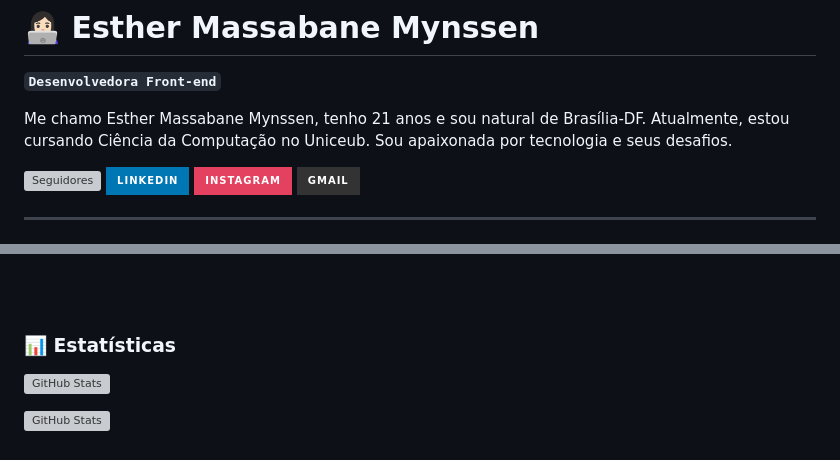
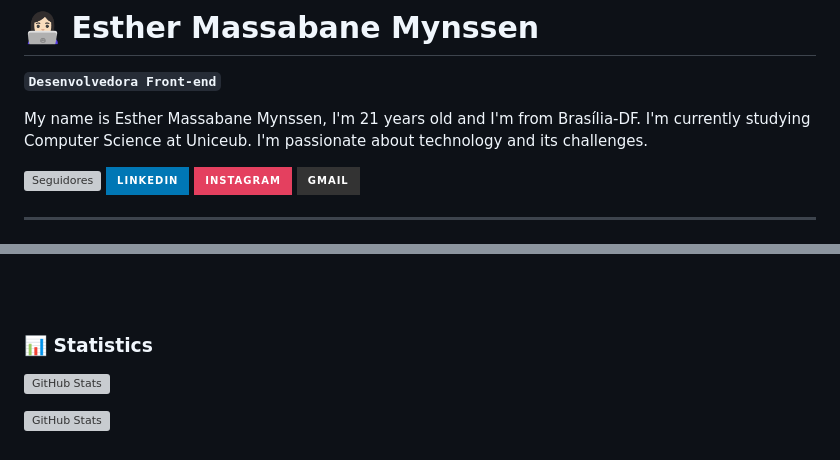
Before and after one commit to esther0012/esther0012, a Markdown page: README.md, 2 parts joined by grey strips. GitHub-like rendering; badges without logos; grey boxes are pictures that could not be loaded.

```diff
--- a/README.md
+++ b/README.md
@@ -2,7 +2,7 @@
 
 **`Desenvolvedora Front-end`**
 
-Me chamo Esther Massabane Mynssen, tenho 21 anos e sou natural de Brasília-DF. Atualmente, estou cursando Ciência da Computação no Uniceub. Sou apaixonada por tecnologia e seus desafios.
+My name is Esther Massabane Mynssen, I'm 21 years old and I'm from Brasília-DF. I'm currently studying Computer Science at Uniceub. I'm passionate about technology and its challenges.
 
 <p align="left">
     <a href="https://github.com/esther0012?tab=followers">
@@ -123,7 +123,7 @@ Me chamo Esther Massabane Mynssen, tenho 21 anos e sou natural de Brasília-DF.
 <br/>
 <br/>
 
-### 📊 Estatísticas
+### 📊 Statistics
 
 <p>
   <img
```
Also changed, not shown: other parts of README.md (+1 -1 lines).
